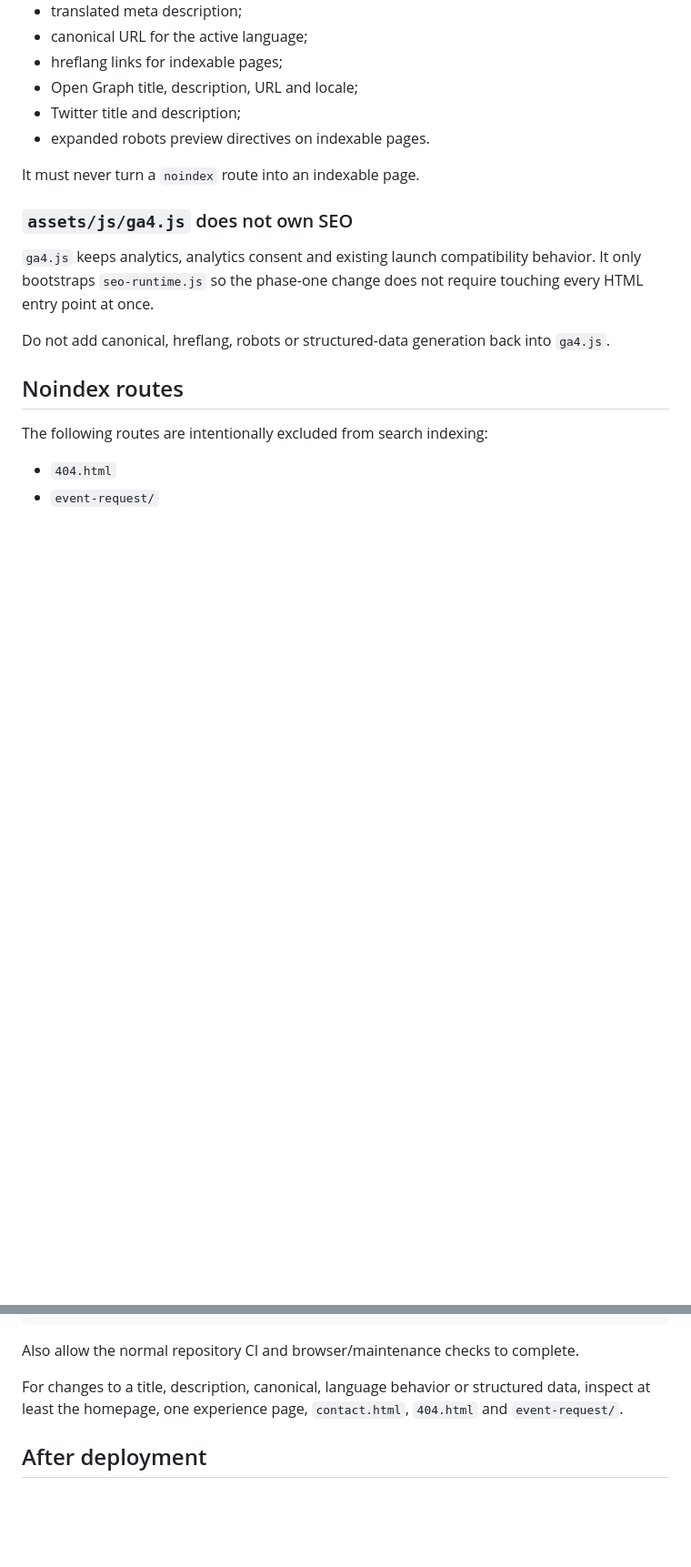
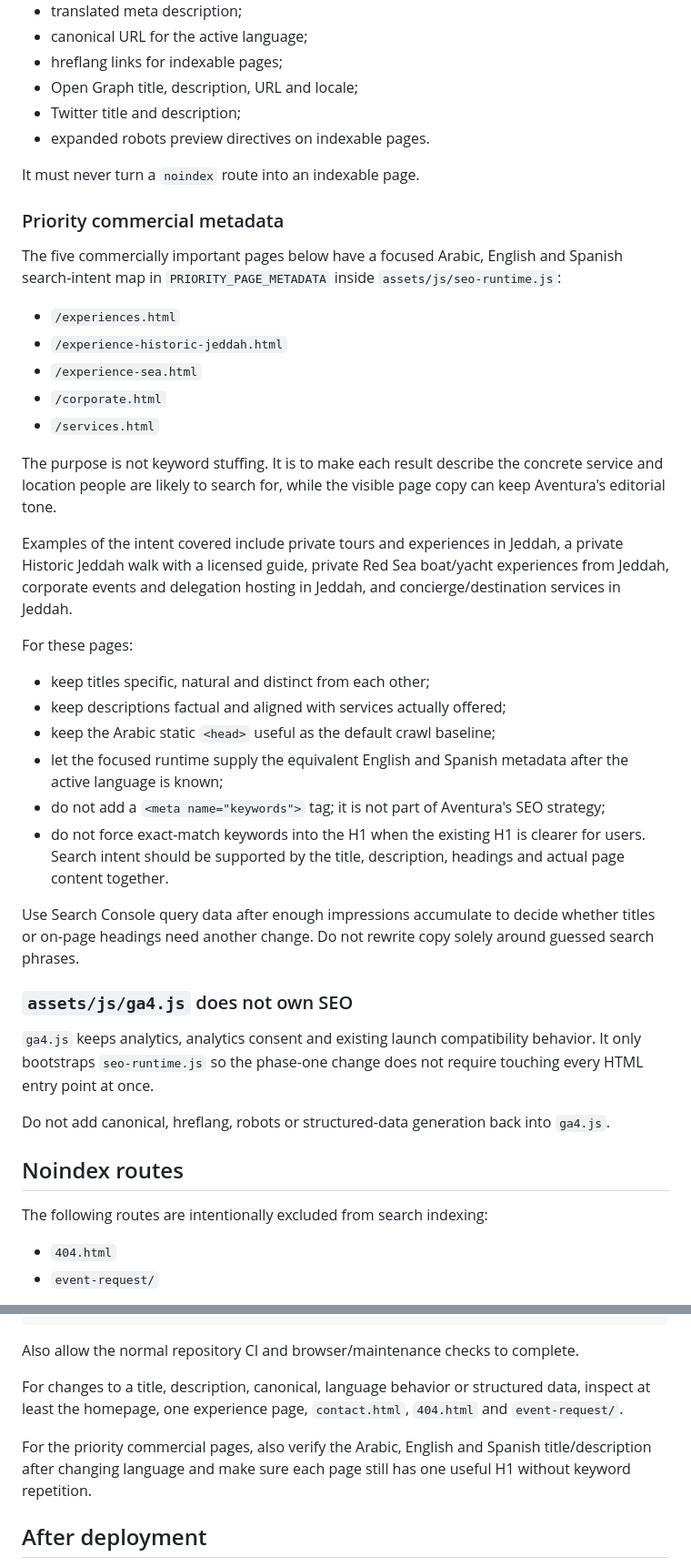
Before and after one commit to zk8pr4pbcy-sudo/aventura, a Markdown page: docs/SEO.md, 2 parts joined by grey strips. Shown at 91% size. GitHub-like rendering; blank space fills up the shorter version.

Commit message:
docs: document priority-page SEO content rules

```diff
--- a/docs/SEO.md
+++ b/docs/SEO.md
@@ -42,6 +42,31 @@ The focused SEO runtime owns metadata that must follow the visitor's active lang
 - expanded robots preview directives on indexable pages.
 
 It must never turn a `noindex` route into an indexable page.
+
+### Priority commercial metadata
+
+The five commercially important pages below have a focused Arabic, English and Spanish search-intent map in `PRIORITY_PAGE_METADATA` inside `assets/js/seo-runtime.js`:
+
+- `/experiences.html`
+- `/experience-historic-jeddah.html`
+- `/experience-sea.html`
+- `/corporate.html`
+- `/services.html`
+
+The purpose is not keyword stuffing. It is to make each result describe the concrete service and location people are likely to search for, while the visible page copy can keep Aventura's editorial tone.
+
+Examples of the intent covered include private tours and experiences in Jeddah, a private Historic Jeddah walk with a licensed guide, private Red Sea boat/yacht experiences from Jeddah, corporate events and delegation hosting in Jeddah, and concierge/destination services in Jeddah.
+
+For these pages:
+
+- keep titles specific, natural and distinct from each other;
+- keep descriptions factual and aligned with services actually offered;
+- keep the Arabic static `<head>` useful as the default crawl baseline;
+- let the focused runtime supply the equivalent English and Spanish metadata after the active language is known;
+- do not add a `<meta name="keywords">` tag; it is not part of Aventura's SEO strategy;
+- do not force exact-match keywords into the H1 when the existing H1 is clearer for users. Search intent should be supported by the title, description, headings and actual page content together.
+
+Use Search Console query data after enough impressions accumulate to decide whether titles or on-page headings need another change. Do not rewrite copy solely around guessed search phrases.
 
 ### `assets/js/ga4.js` does not own SEO
 
@@ -98,6 +123,8 @@ Also allow the normal repository CI and browser/maintenance checks to complete.
 
 For changes to a title, description, canonical, language behavior or structured data, inspect at least the homepage, one experience page, `contact.html`, `404.html` and `event-request/`.
 
+For the priority commercial pages, also verify the Arabic, English and Spanish title/description after changing language and make sure each page still has one useful H1 without keyword repetition.
+
 ## After deployment
 
 1. Confirm the GitHub Pages deployment completed on the merged `main` SHA.
```
